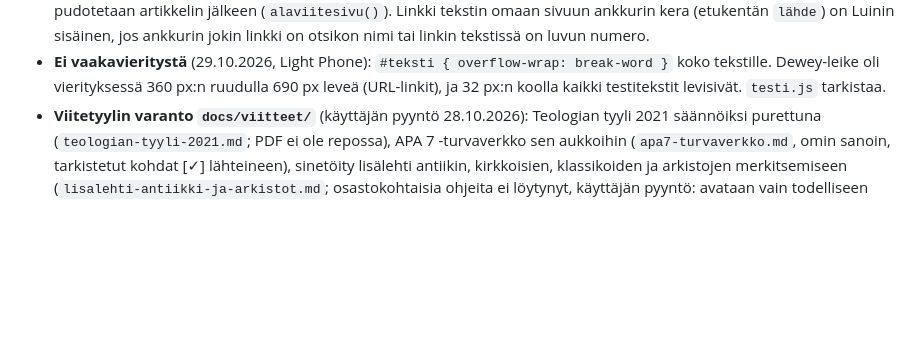
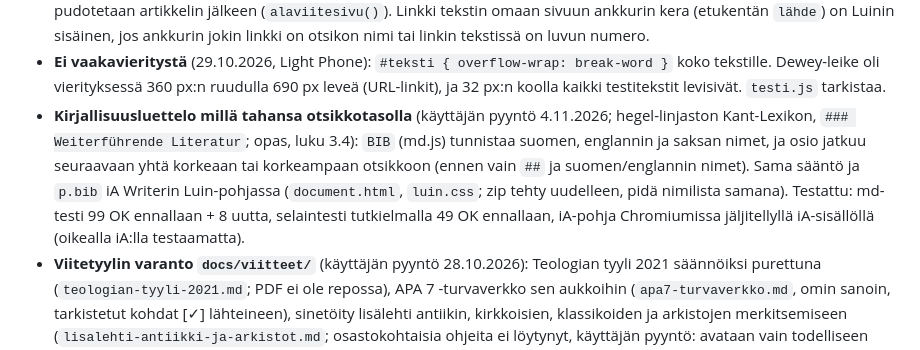
Before and after one commit to OlliJuutilainen/OlliJuutilainen.github.io, a Markdown page: .claude/rules/luin.md, the part around the change. Drawn GitHub-style; blank space fills up the shorter version.

Commit message:
luin.md: kirjallisuusluettelon tunnistuksen päätös
Co-Authored-By: Claude Opus 5.5 <noreply@anthropic.com>
Claude-Session: https://claude.ai/code/session_01FjT3WvFeSVsNUh8b9wG9db

```diff
--- a/.claude/rules/luin.md
+++ b/.claude/rules/luin.md
@@ -328,6 +328,12 @@ Käyttäjän vaatimukset 20.10.2026:
   ankkurin kera (etukentän `lähde`) on Luinin sisäinen, jos ankkurin jokin linkki on otsikon nimi tai linkin tekstissä on luvun numero.
 - **Ei vaakavieritystä** (29.10.2026, Light Phone): `#teksti { overflow-wrap: break-word }` koko tekstille. Dewey-leike oli
   vierityksessä 360 px:n ruudulla 690 px leveä (URL-linkit), ja 32 px:n koolla kaikki testitekstit levisivät. `testi.js` tarkistaa.
+- **Kirjallisuusluettelo millä tahansa otsikkotasolla** (käyttäjän pyyntö 4.11.2026; hegel-linjaston Kant-Lexikon,
+  `### Weiterführende Literatur`; opas, luku 3.4): `BIB` (md.js) tunnistaa suomen, englannin ja saksan nimet, ja osio jatkuu
+  seuraavaan yhtä korkeaan tai korkeampaan otsikkoon (ennen vain `##` ja suomen/englannin nimet). Sama sääntö ja `p.bib`
+  iA Writerin Luin-pohjassa (`document.html`, `luin.css`; zip tehty uudelleen, pidä nimilista samana). Testattu: md-testi 99 OK
+  ennallaan + 8 uutta, selaintesti tutkielmalla 49 OK ennallaan, iA-pohja Chromiumissa jäljitellyllä iA-sisällöllä (oikealla
+  iA:lla testaamatta).
 - **Viitetyylin varanto `docs/viitteet/`** (käyttäjän pyyntö 28.10.2026): Teologian tyyli 2021 säännöiksi purettuna
   (`teologian-tyyli-2021.md`; PDF ei ole repossa), APA 7 -turvaverkko sen aukkoihin (`apa7-turvaverkko.md`, omin sanoin,
   tarkistetut kohdat [✓] lähteineen), sinetöity lisälehti antiikin, kirkkoisien, klassikoiden ja arkistojen merkitsemiseen
```
